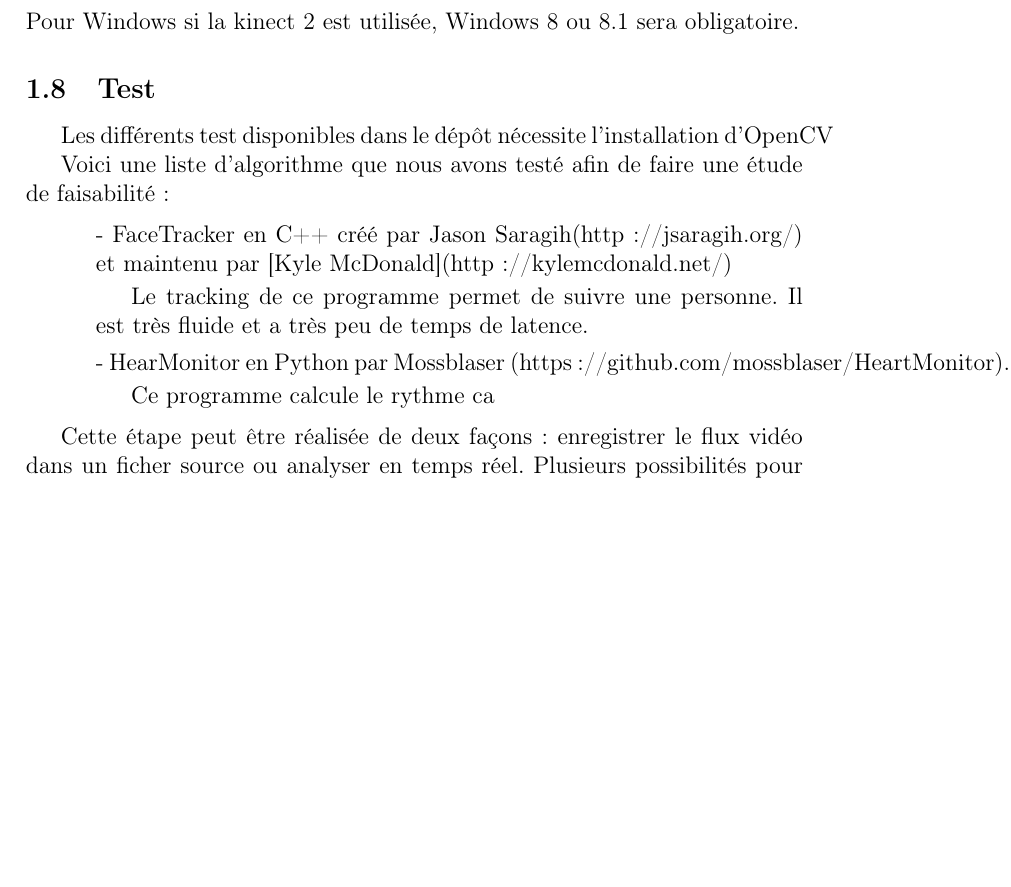
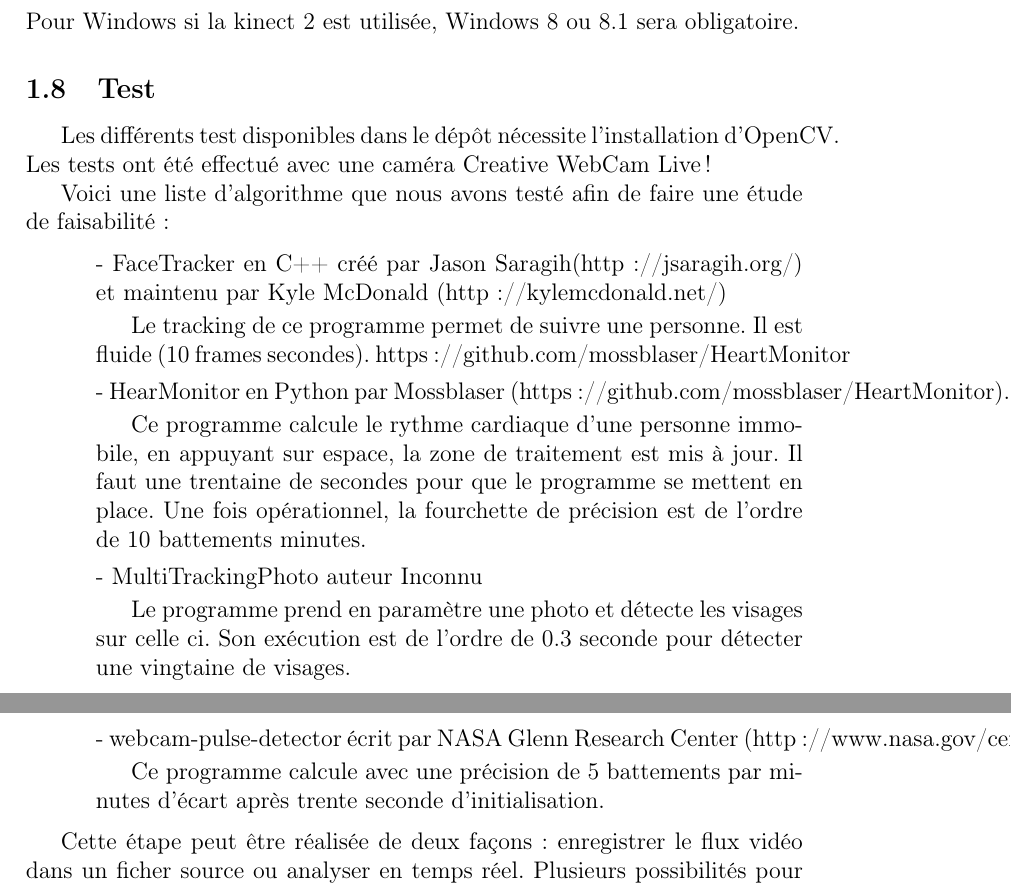
Before and after one commit to jfrey-xx/multiPPG, a LaTeX document (besoins/cahier_besoins.tex): part of page 5 of 5 before the commit and two parts of pages 5 and 6 of 6 after it, the two joined at a grey line, cut so that both start at the same text, the shorter picture padded with empty space. Compiled offline with pdfLaTeX.

Commit message:
modification besoins
git-svn-id: https://services.emi.u-bordeaux.fr/projet/svn/kinect/trunk@13 6ba7955c-d1ab-4fe7-883e-3bb5bd3cddaa

```diff
--- a/besoins/cahier_besoins.tex
+++ b/besoins/cahier_besoins.tex
@@ -108,20 +108,32 @@ Notre programme sera compatible avec les distributions :
 Pour Windows si la kinect 2 est utilisée, Windows 8 ou 8.1 sera obligatoire.
 
 \subsection{Test}
-Les différents test disponibles dans le dépôt nécessite l'installation d'OpenCV
+Les différents test disponibles dans le dépôt nécessite l'installation d'OpenCV.
+Les tests ont été effectué avec une caméra Creative WebCam Live!
 
 Voici une liste d'algorithme que nous avons testé afin de faire une étude de faisabilité :
 
 \begin{enumerate}
 
+\item[] - FaceTracker en C++
+créé par Jason Saragih(http://jsaragih.org/) et maintenu par Kyle McDonald (http://kylemcdonald.net/)
 
-\item[] - FaceTracker en C++ créé par Jason Saragih(http://jsaragih.org/) et maintenu par [Kyle McDonald](http://kylemcdonald.net/)
-
-Le tracking de ce programme permet de suivre une personne. Il est très fluide et a très peu de temps de latence.
-
+Le tracking de ce programme permet de suivre une personne. Il est fluide (10 frames secondes).
+https://github.com/mossblaser/HeartMonitor
 \item[] - HearMonitor en Python par Mossblaser (https://github.com/mossblaser/HeartMonitor).
 
-Ce programme calcule le rythme ca
+Ce programme calcule le rythme cardiaque d'une personne immobile, en appuyant sur espace, la zone de traitement est mis à jour. Il faut une trentaine de secondes pour que le programme se mettent en place.
+Une fois opérationnel, la fourchette de précision est de l'ordre de 10 battements minutes.
+
+\item[] - MultiTrackingPhoto auteur Inconnu
+
+Le programme prend en paramètre une photo et détecte les visages sur celle ci.
+Son exécution est de l'ordre de 0.3 seconde pour détecter une vingtaine de visages.
+
+ \item[] - webcam-pulse-detector écrit par NASA Glenn Research Center (http://www.nasa.gov/centers/glenn)
+
+Ce programme calcule avec une précision de 5 battements par minutes d'écart après trente seconde d'initialisation.
+
 \end{enumerate}
 
 
```
